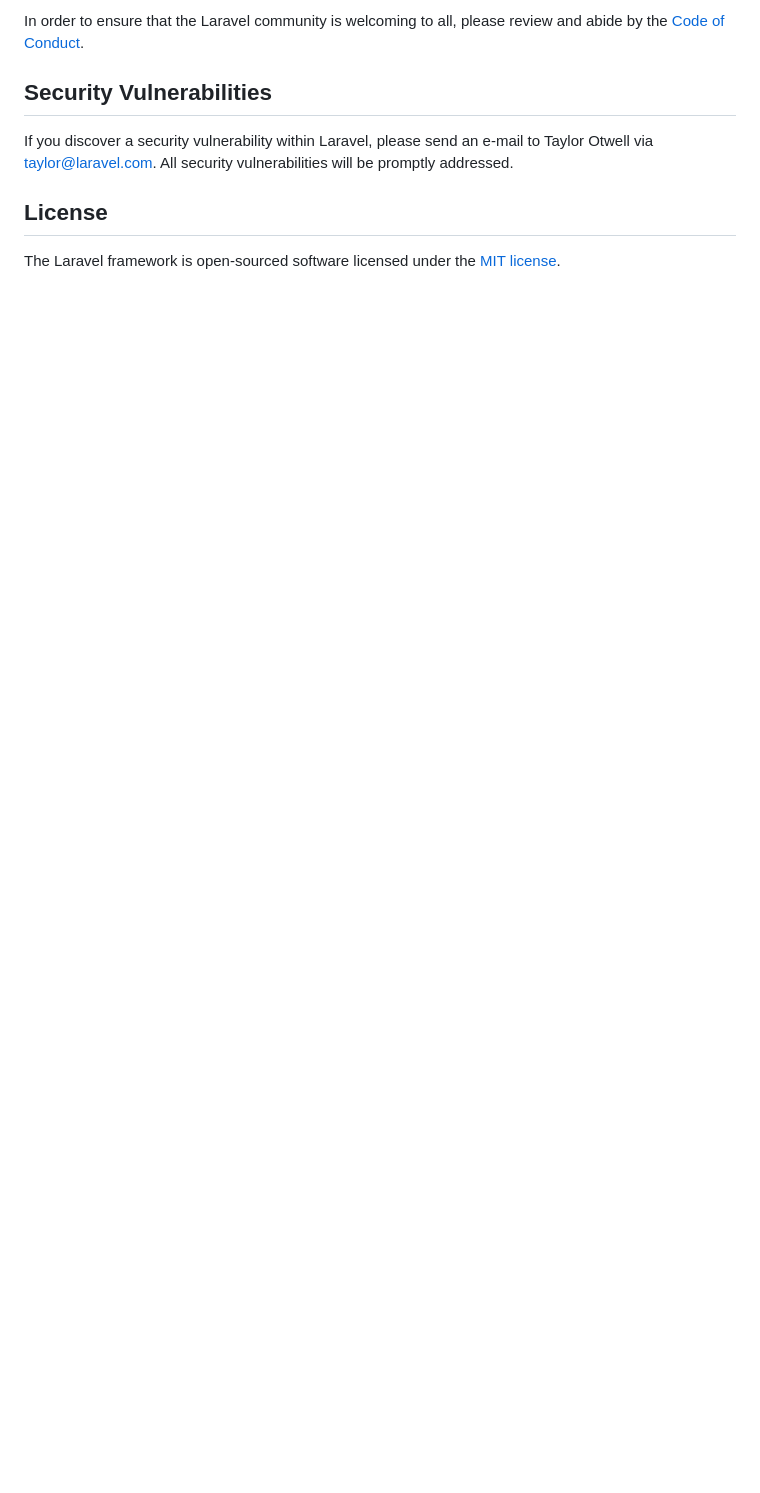
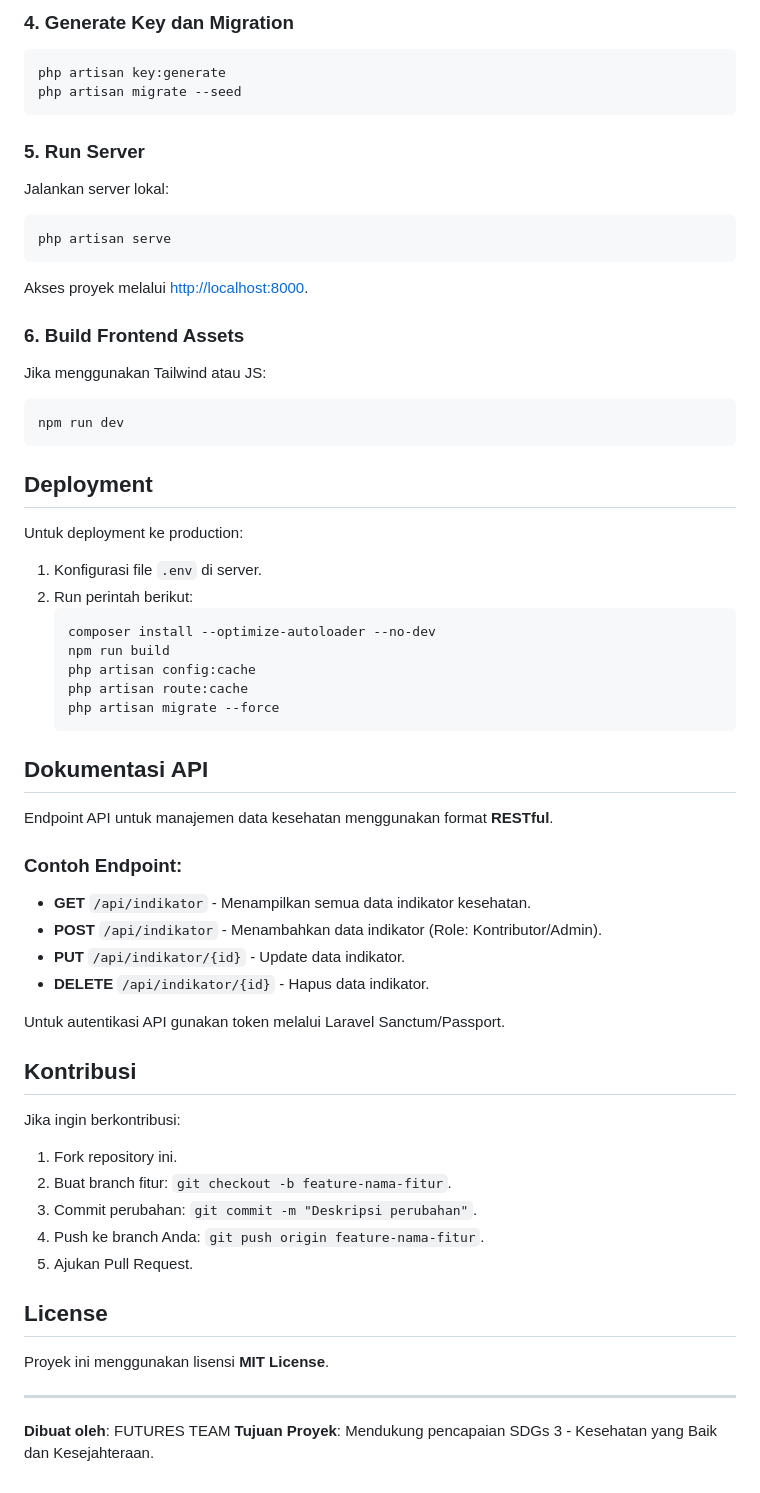
Before and after one commit to ArioVeisa/SGDS_SMARTHOSPITAL, a Markdown page: README.md, the part around one of its changes. Rendered like a GitHub page; blank space fills up the shorter version.

````diff
--- a/README.md
+++ b/README.md
@@ -57,10 +76,58 @@ Thank you for considering contributing to the Laravel framework! The contributio
 
-In order to ensure that the Laravel community is welcoming to all, please review and abide by the [Code of Conduct](https://laravel.com/docs/contributions#code-of-conduct).
+### 4. Generate Key dan Migration
+```bash
+php artisan key:generate
+php artisan migrate --seed
+```
 
-## Security Vulnerabilities
+### 5. Run Server
+Jalankan server lokal:
+```bash
+php artisan serve
+```
+Akses proyek melalui [http://localhost:8000](http://localhost:8000).
 
-If you discover a security vulnerability within Laravel, please send an e-mail to Taylor Otwell via [taylor@laravel.com](mailto:taylor@laravel.com). All security vulnerabilities will be promptly addressed.
+### 6. Build Frontend Assets
+Jika menggunakan Tailwind atau JS:
+```bash
+npm run dev
+```
+
+## Deployment
+Untuk deployment ke production:
+1. Konfigurasi file `.env` di server.
+2. Run perintah berikut:
+   ```bash
+   composer install --optimize-autoloader --no-dev
+   npm run build
+   php artisan config:cache
+   php artisan route:cache
+   php artisan migrate --force
+   ```
+
+## Dokumentasi API
+Endpoint API untuk manajemen data kesehatan menggunakan format **RESTful**.
+
+### Contoh Endpoint:
+- **GET** `/api/indikator` - Menampilkan semua data indikator kesehatan.
+- **POST** `/api/indikator` - Menambahkan data indikator (Role: Kontributor/Admin).
+- **PUT** `/api/indikator/{id}` - Update data indikator.
+- **DELETE** `/api/indikator/{id}` - Hapus data indikator.
+
+Untuk autentikasi API gunakan token melalui Laravel Sanctum/Passport.
+
+## Kontribusi
+Jika ingin berkontribusi:
+1. Fork repository ini.
+2. Buat branch fitur: `git checkout -b feature-nama-fitur`.
+3. Commit perubahan: `git commit -m "Deskripsi perubahan"`.
+4. Push ke branch Anda: `git push origin feature-nama-fitur`.
+5. Ajukan Pull Request.
 
 ## License
+Proyek ini menggunakan lisensi **MIT License**.
 
-The Laravel framework is open-sourced software licensed under the [MIT license](https://opensource.org/licenses/MIT).
+---
+
+**Dibuat oleh**: FUTURES TEAM
+**Tujuan Proyek**: Mendukung pencapaian SDGs 3 - Kesehatan yang Baik dan Kesejahteraan.
````
Also changed, not shown: other parts of README.md (+59 -40 lines).
